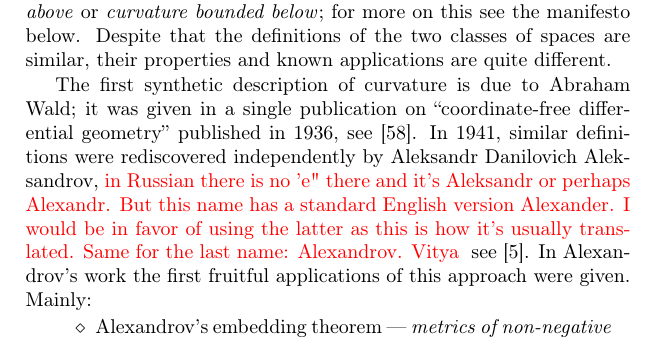
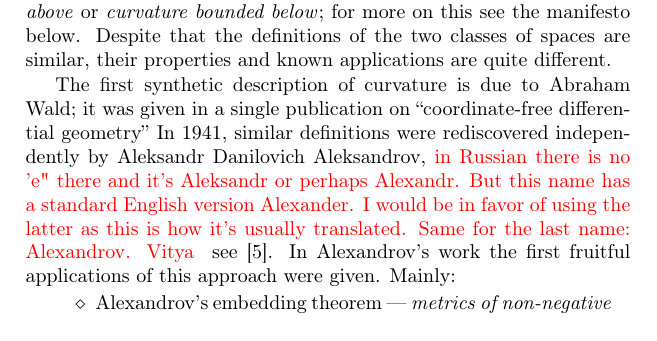
Before and after one commit to anton-petrunin/invitation, a LaTeX thesis (invitation.tex, which reads intro.tex): part of page 6 of 100, cut so that both start at the same text. Compiled offline with pdfLaTeX.

Commit message:
intro.tex

```diff
--- a/intro.tex
+++ b/intro.tex
@@ -48,7 +50,7 @@ The first synthetic description of curvature is due to Abraham Wald;
 it was given in a single publication  on ``coordinate-free differential geometry''
 % I believe this is the correct translation of the title of the paper.
 %Coordinateless description of Gauss surfaces''
- published in 1936, see \cite{wald}.
+%S This sentence seems fine. The title is "Foundations of coordinate-free differential geometry of surfaces" (Begr\"undung eiiner Koordinatenlosen Differentialgeometrie der Fl\"achen).
 In 1941, similar definitions were rediscovered independently by
 %S we need consistent spelling, should it be Alexander Danilovich Alexandrov?:
 Aleksandr Danilovich Aleksandrov,
```
Also changed, not shown: intro.tex (2 more changed lines).
